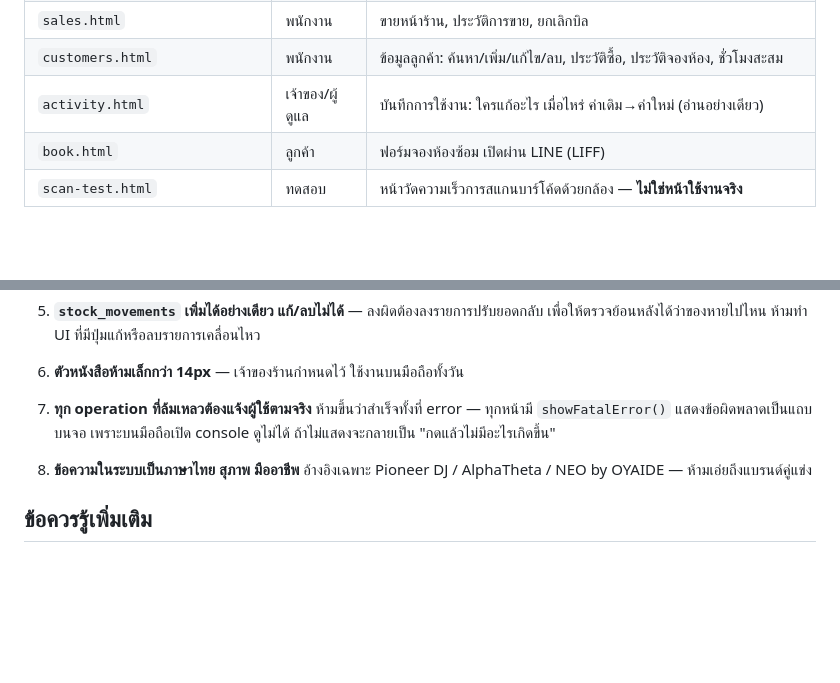
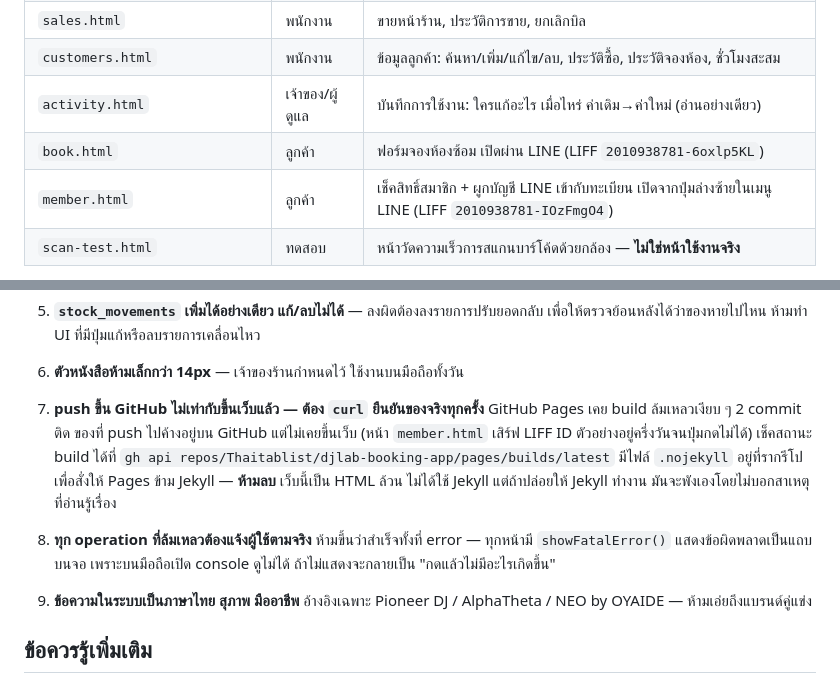
Before and after one commit to Thaitablist/djlab-booking-app, a Markdown page: CLAUDE.md, 2 parts joined by grey strips. Drawn GitHub-style; blank space fills up the shorter version.

Commit message:
Record the membership page and the deploy trap that hid it
member.html joins the page table with its own LIFF id — the booking page's id
cannot be reused because a LIFF app maps to one endpoint.

Adds the rule that cost half a day: a successful push is not a deployed page.
Pages builds failed silently on two consecutive commits, so the site kept
serving an older member.html whose LIFF id was still the placeholder, and the
button that depends on identifying the visitor stayed disabled. Every change
now has to be confirmed against the live URL, and .nojekyll must stay.

Co-Authored-By: Claude Opus 5 <noreply@anthropic.com>

```diff
--- a/CLAUDE.md
+++ b/CLAUDE.md
@@ -12,7 +12,8 @@
 | `sales.html` | พนักงาน | ขายหน้าร้าน, ประวัติการขาย, ยกเลิกบิล |
 | `customers.html` | พนักงาน | ข้อมูลลูกค้า: ค้นหา/เพิ่ม/แก้ไข/ลบ, ประวัติซื้อ, ประวัติจองห้อง, ชั่วโมงสะสม |
 | `activity.html` | เจ้าของ/ผู้ดูแล | บันทึกการใช้งาน: ใครแก้อะไร เมื่อไหร่ ค่าเดิม→ค่าใหม่ (อ่านอย่างเดียว) |
-| `book.html` | ลูกค้า | ฟอร์มจองห้องซ้อม เปิดผ่าน LINE (LIFF) |
+| `book.html` | ลูกค้า | ฟอร์มจองห้องซ้อม เปิดผ่าน LINE (LIFF `2010938781-6oxlp5KL`) |
+| `member.html` | ลูกค้า | เช็คสิทธิ์สมาชิก + ผูกบัญชี LINE เข้ากับทะเบียน เปิดจากปุ่มล่างซ้ายในเมนู LINE (LIFF `2010938781-IOzFmgO4`) |
 | `scan-test.html` | ทดสอบ | หน้าวัดความเร็วการสแกนบาร์โค้ดด้วยกล้อง — **ไม่ใช่หน้าใช้งานจริง** |
 
 ทุกหน้าใช้ Supabase session เดียวกัน (login ครั้งเดียวใช้ได้ทุกหน้า) และมี dropdown `#moduleSelect` บนหัวเว็บไว้สลับระบบ ส่วนแท็บล่าง (`<nav class="nav">`) คือหน้าย่อยของระบบนั้น
@@ -53,9 +54,16 @@ endpoint ที่รับสัญญาณคือ `/webhooks/booking-confir
 
 6. **ตัวหนังสือห้ามเล็กกว่า 14px** — เจ้าของร้านกำหนดไว้ ใช้งานบนมือถือทั้งวัน
 
-7. **ทุก operation ที่ล้มเหลวต้องแจ้งผู้ใช้ตามจริง** ห้ามขึ้นว่าสำเร็จทั้งที่ error — ทุกหน้ามี `showFatalError()` แสดงข้อผิดพลาดเป็นแถบบนจอ เพราะบนมือถือเปิด console ดูไม่ได้ ถ้าไม่แสดงจะกลายเป็น "กดแล้วไม่มีอะไรเกิดขึ้น"
+7. **push ขึ้น GitHub ไม่เท่ากับขึ้นเว็บแล้ว — ต้อง `curl` ยืนยันของจริงทุกครั้ง**
+   GitHub Pages เคย build ล้มเหลวเงียบ ๆ 2 commit ติด ของที่ push ไปค้างอยู่บน GitHub แต่ไม่เคยขึ้นเว็บ
+   (หน้า `member.html` เสิร์ฟ LIFF ID ตัวอย่างอยู่ครึ่งวันจนปุ่มกดไม่ได้) เช็คสถานะ build ได้ที่
+   `gh api repos/Thaitablist/djlab-booking-app/pages/builds/latest`
+   มีไฟล์ `.nojekyll` อยู่ที่รากรีโปเพื่อสั่งให้ Pages ข้าม Jekyll — **ห้ามลบ** เว็บนี้เป็น HTML ล้วน
+   ไม่ได้ใช้ Jekyll แต่ถ้าปล่อยให้ Jekyll ทำงาน มันจะพังเองโดยไม่บอกสาเหตุที่อ่านรู้เรื่อง
 
-8. **ข้อความในระบบเป็นภาษาไทย สุภาพ มืออาชีพ** อ้างอิงเฉพาะ Pioneer DJ / AlphaTheta / NEO by OYAIDE — ห้ามเอ่ยถึงแบรนด์คู่แข่ง
+8. **ทุก operation ที่ล้มเหลวต้องแจ้งผู้ใช้ตามจริง** ห้ามขึ้นว่าสำเร็จทั้งที่ error — ทุกหน้ามี `showFatalError()` แสดงข้อผิดพลาดเป็นแถบบนจอ เพราะบนมือถือเปิด console ดูไม่ได้ ถ้าไม่แสดงจะกลายเป็น "กดแล้วไม่มีอะไรเกิดขึ้น"
+
+9. **ข้อความในระบบเป็นภาษาไทย สุภาพ มืออาชีพ** อ้างอิงเฉพาะ Pioneer DJ / AlphaTheta / NEO by OYAIDE — ห้ามเอ่ยถึงแบรนด์คู่แข่ง
 
 ## ข้อควรรู้เพิ่มเติม
 
```
